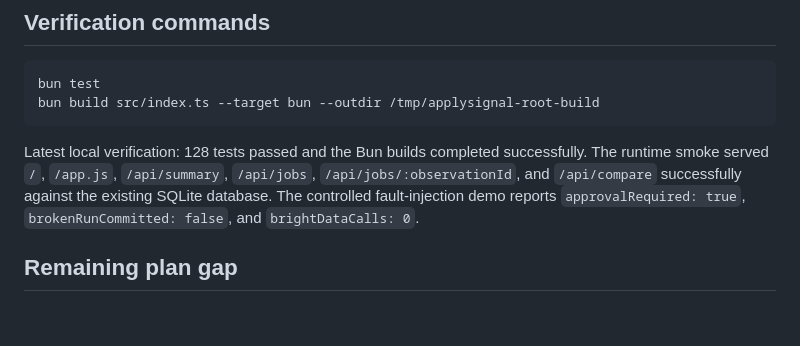
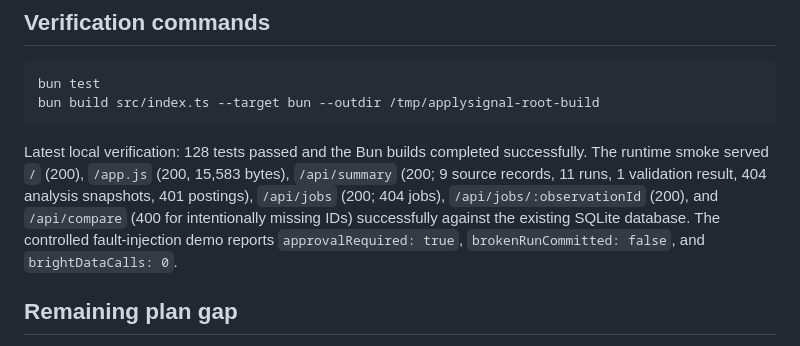
Before and after one commit to PiKa919/ApplySignal, a Markdown page: docs/evidence/handoff-audit-2026-08-20.md, the part around the change. Rendered like a GitHub page; blank space fills up the shorter version.

Commit message:
docs: refresh runtime verification evidence

````diff
--- a/docs/evidence/handoff-audit-2026-08-20.md
+++ b/docs/evidence/handoff-audit-2026-08-20.md
@@ -46,7 +46,7 @@ bun test
 bun build src/index.ts --target bun --outdir /tmp/applysignal-root-build
 ```
 
-Latest local verification: 128 tests passed and the Bun builds completed successfully. The runtime smoke served `/`, `/app.js`, `/api/summary`, `/api/jobs`, `/api/jobs/:observationId`, and `/api/compare` successfully against the existing SQLite database. The controlled fault-injection demo reports `approvalRequired: true`, `brokenRunCommitted: false`, and `brightDataCalls: 0`.
+Latest local verification: 128 tests passed and the Bun builds completed successfully. The runtime smoke served `/` (200), `/app.js` (200, 15,583 bytes), `/api/summary` (200; 9 source records, 11 runs, 1 validation result, 404 analysis snapshots, 401 postings), `/api/jobs` (200; 404 jobs), `/api/jobs/:observationId` (200), and `/api/compare` (400 for intentionally missing IDs) successfully against the existing SQLite database. The controlled fault-injection demo reports `approvalRequired: true`, `brokenRunCommitted: false`, and `brightDataCalls: 0`.
 
 ## Remaining plan gap
 
````
Also changed, not shown: docs/evidence/submission-readiness.md (+2 -2 lines).
